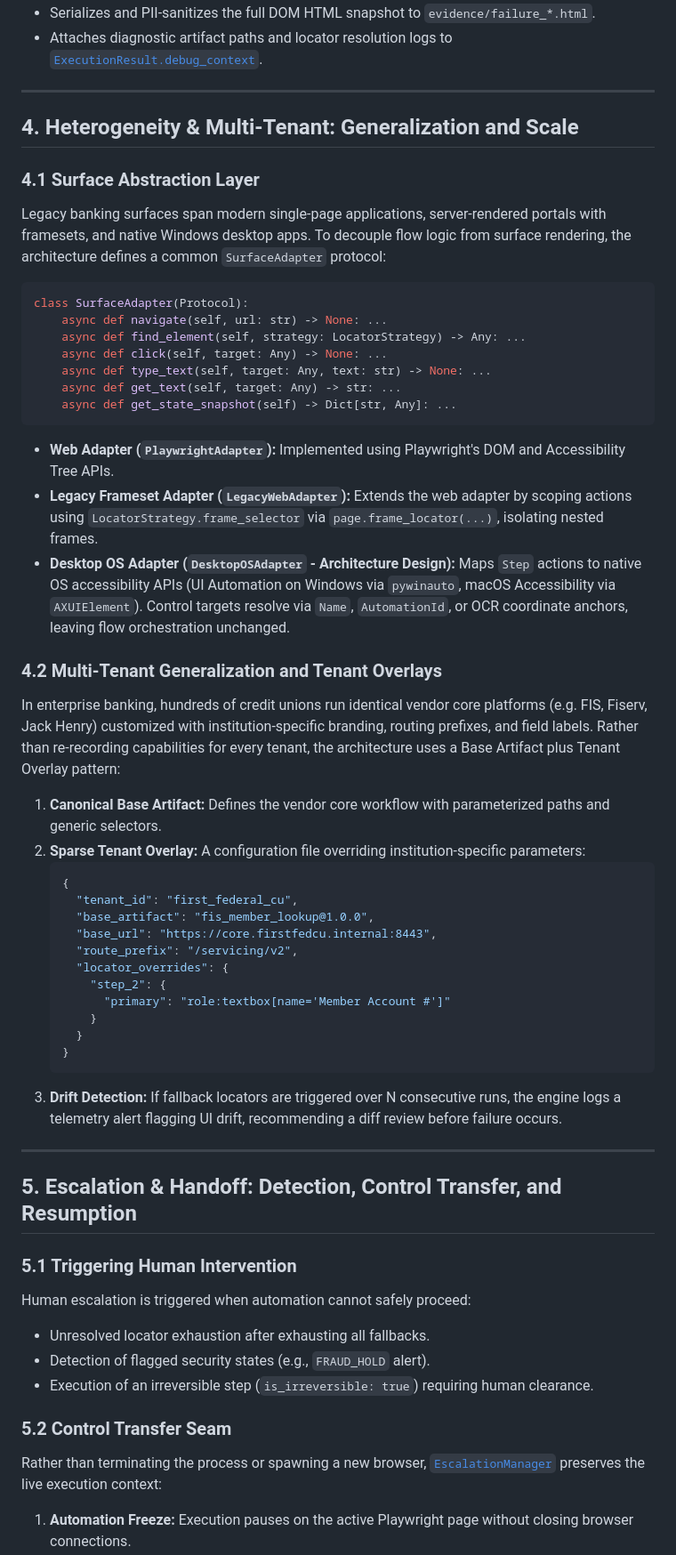
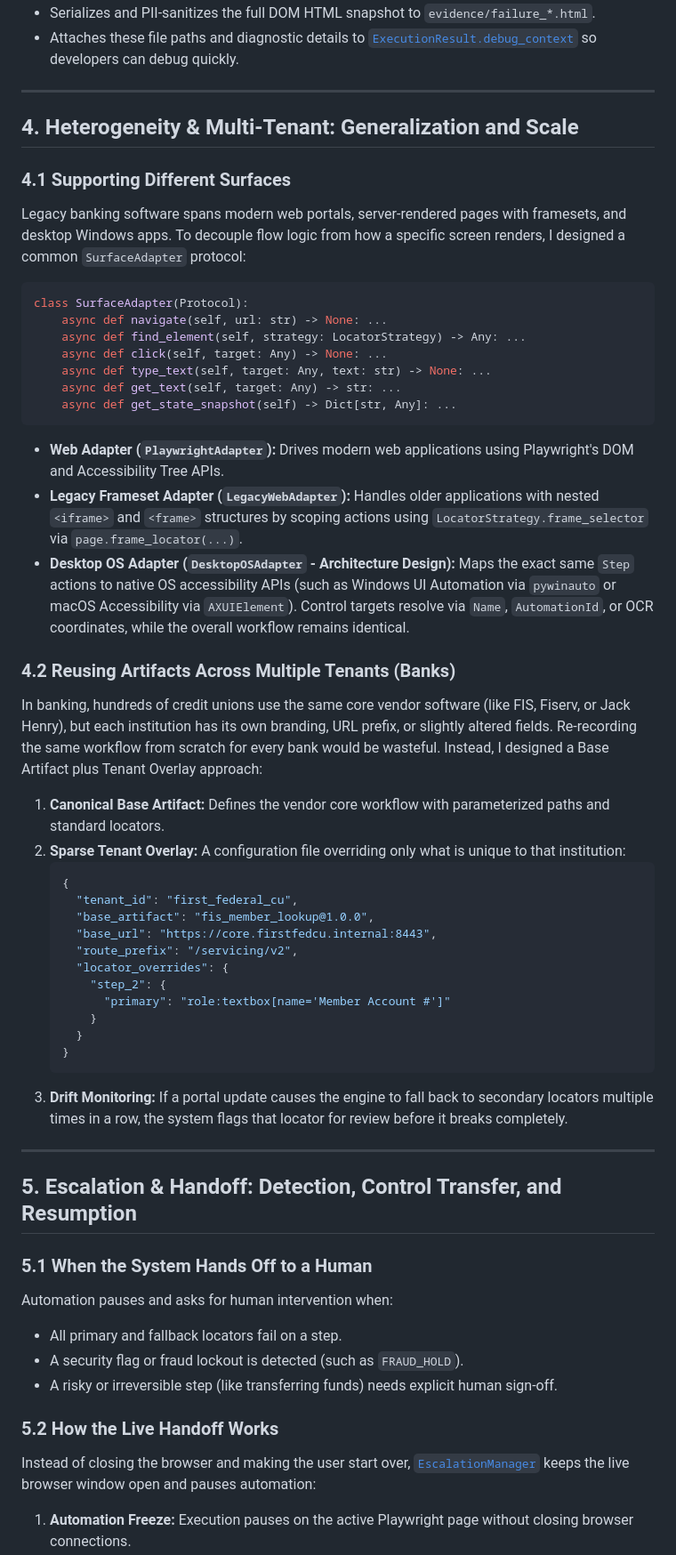
Before and after one commit to cbrahme/legacy-ui-replay-engine, a Markdown page: REPORT.md, the part around one of its changes. Shown at 89% size. Drawn GitHub-style.

````diff
--- a/REPORT.md
+++ b/REPORT.md
@@ -193,12 +193,12 @@ When an unhandled `HARD_FAILURE` occurs, [`_capture_failure_artifacts()`](src/en
 * Serializes and PII-sanitizes the full DOM HTML snapshot to `evidence/failure_*.html`.
-* Attaches diagnostic artifact paths and locator resolution logs to [`ExecutionResult.debug_context`](src/models/result.py).
+* Attaches these file paths and diagnostic details to [`ExecutionResult.debug_context`](src/models/result.py) so developers can debug quickly.
 
 ---
 
 ## 4. Heterogeneity & Multi-Tenant: Generalization and Scale
 
-### 4.1 Surface Abstraction Layer
-Legacy banking surfaces span modern single-page applications, server-rendered portals with framesets, and native Windows desktop apps. To decouple flow logic from surface rendering, the architecture defines a common `SurfaceAdapter` protocol:
+### 4.1 Supporting Different Surfaces
+Legacy banking software spans modern web portals, server-rendered pages with framesets, and desktop Windows apps. To decouple flow logic from how a specific screen renders, I designed a common `SurfaceAdapter` protocol:
 
 ```python
 class SurfaceAdapter(Protocol):
@@ -210,15 +210,16 @@ class SurfaceAdapter(Protocol):
     async def get_state_snapshot(self) -> Dict[str, Any]: ...
 ```
 
-* **Web Adapter (`PlaywrightAdapter`):** Implemented using Playwright's DOM and Accessibility Tree APIs.
-* **Legacy Frameset Adapter (`LegacyWebAdapter`):** Extends the web adapter by scoping actions using `LocatorStrategy.frame_selector` via `page.frame_locator(...)`, isolating nested frames.
-* **Desktop OS Adapter (`DesktopOSAdapter` - Architecture Design):** Maps `Step` actions to native OS accessibility APIs (UI Automation on Windows via `pywinauto`, macOS Accessibility via `AXUIElement`). Control targets resolve via `Name`, `AutomationId`, or OCR coordinate anchors, leaving flow orchestration unchanged.
+* **Web Adapter (`PlaywrightAdapter`):** Drives modern web applications using Playwright's DOM and Accessibility Tree APIs.
+* **Legacy Frameset Adapter (`LegacyWebAdapter`):** Handles older applications with nested `<iframe>` and `<frame>` structures by scoping actions using `LocatorStrategy.frame_selector` via `page.frame_locator(...)`.
+* **Desktop OS Adapter (`DesktopOSAdapter` - Architecture Design):** Maps the exact same `Step` actions to native OS accessibility APIs (such as Windows UI Automation via `pywinauto` or macOS Accessibility via `AXUIElement`). Control targets resolve via `Name`, `AutomationId`, or OCR coordinates, while the overall workflow remains identical.
 
-### 4.2 Multi-Tenant Generalization and Tenant Overlays
-In enterprise banking, hundreds of credit unions run identical vendor core platforms (e.g. FIS, Fiserv, Jack Henry) customized with institution-specific branding, routing prefixes, and field labels. Rather than re-recording capabilities for every tenant, the architecture uses a Base Artifact plus Tenant Overlay pattern:
+### 4.2 Reusing Artifacts Across Multiple Tenants (Banks)
+In banking, hundreds of credit unions use the same core vendor software (like FIS, Fiserv, or Jack Henry), but each institution has its own branding, URL prefix, or slightly altered fields.
+Re-recording the same workflow from scratch for every bank would be wasteful. Instead, I designed a Base Artifact plus Tenant Overlay approach:
 
-1. **Canonical Base Artifact:** Defines the vendor core workflow with parameterized paths and generic selectors.
-2. **Sparse Tenant Overlay:** A configuration file overriding institution-specific parameters:
+1. **Canonical Base Artifact:** Defines the vendor core workflow with parameterized paths and standard locators.
+2. **Sparse Tenant Overlay:** A configuration file overriding only what is unique to that institution:
    ```json
    {
      "tenant_id": "first_federal_cu",
@@ -232,18 +233,18 @@ In enterprise banking, hundreds of credit unions run identical vendor core platf
      }
    }
    ```
-3. **Drift Detection:** If fallback locators are triggered over N consecutive runs, the engine logs a telemetry alert flagging UI drift, recommending a diff review before failure occurs.
+3. **Drift Monitoring:** If a portal update causes the engine to fall back to secondary locators multiple times in a row, the system flags that locator for review before it breaks completely.
 
 ---
 
 ## 5. Escalation & Handoff: Detection, Control Transfer, and Resumption
 
-### 5.1 Triggering Human Intervention
-Human escalation is triggered when automation cannot safely proceed:
-* Unresolved locator exhaustion after exhausting all fallbacks.
-* Detection of flagged security states (e.g., `FRAUD_HOLD` alert).
-* Execution of an irreversible step (`is_irreversible: true`) requiring human clearance.
+### 5.1 When the System Hands Off to a Human
+Automation pauses and asks for human intervention when:
+* All primary and fallback locators fail on a step.
+* A security flag or fraud lockout is detected (such as `FRAUD_HOLD`).
+* A risky or irreversible step (like transferring funds) needs explicit human sign-off.
 
-### 5.2 Control Transfer Seam
-Rather than terminating the process or spawning a new browser, [`EscalationManager`](src/human/escalation.py) preserves the live execution context:
+### 5.2 How the Live Handoff Works
+Instead of closing the browser and making the user start over, [`EscalationManager`](src/human/escalation.py) keeps the live browser window open and pauses automation:
 1. **Automation Freeze:** Execution pauses on the active Playwright page without closing browser connections.
````
Also changed, not shown: other parts of REPORT.md (+74 -74 lines).
